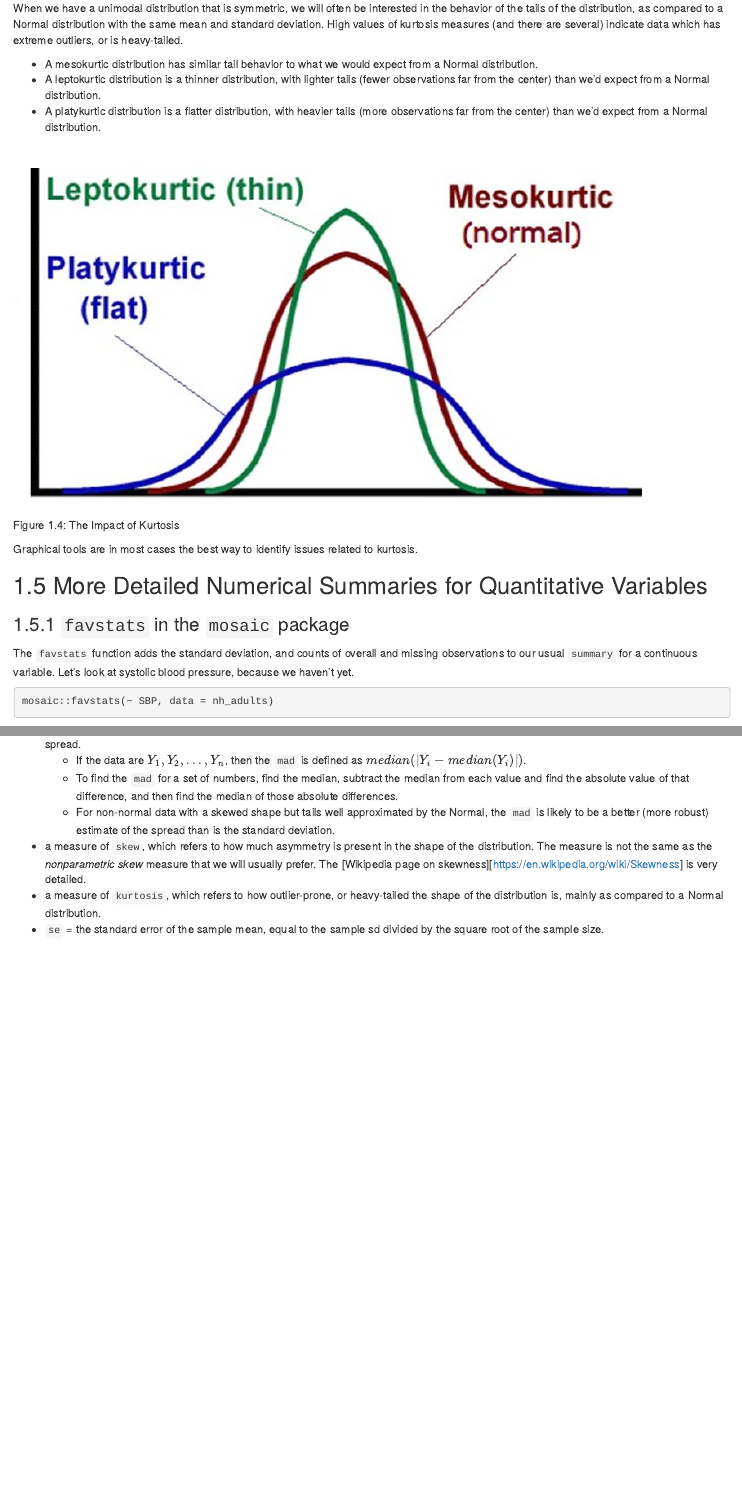
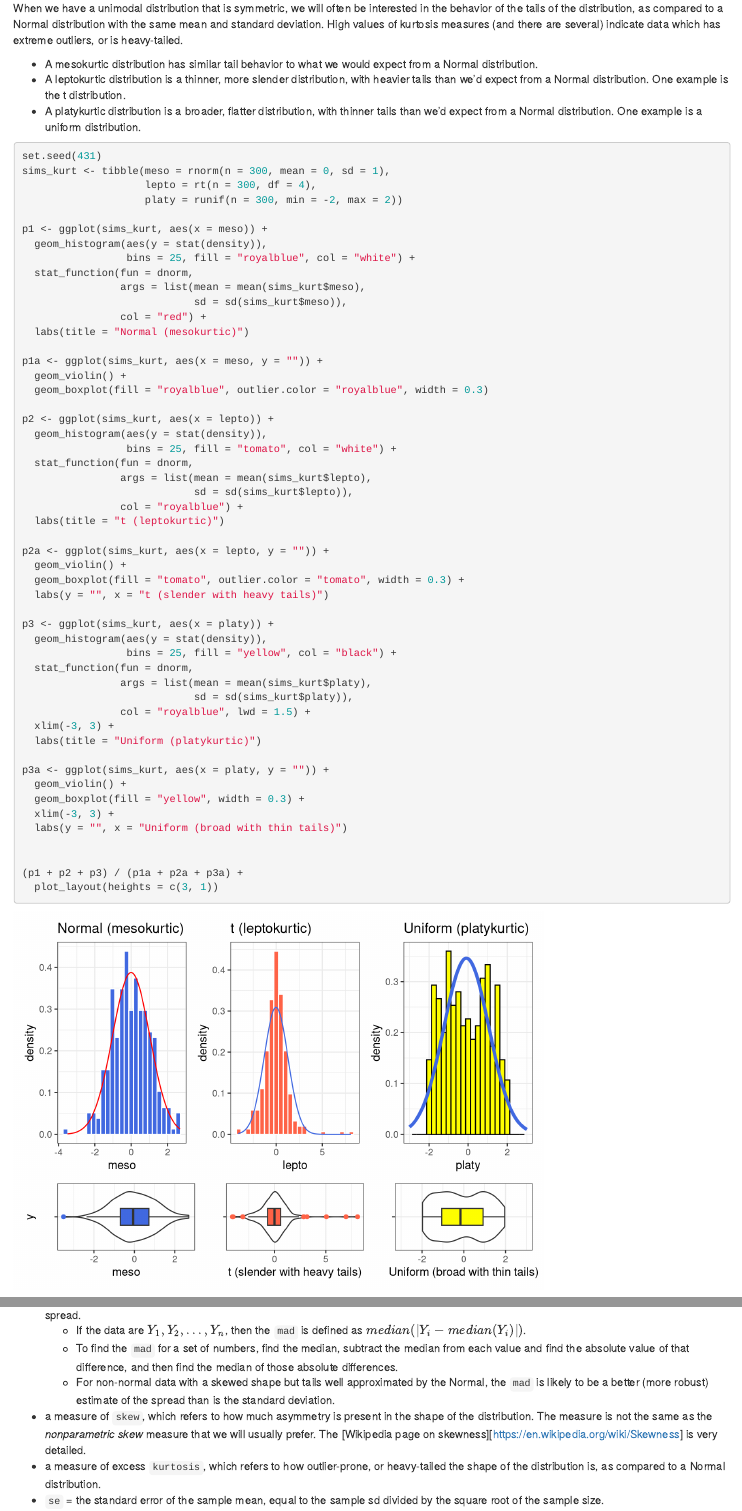
Before and after one commit to anhnguyendepocen/431-notes, an R Markdown document (05-summarizing_quantities.Rmd): the page in a window 1100 px wide, from 6220 px down, and a second part further down, joined at a grey line. Rendered offline with R 4.5, knitr and Pandoc, with nearby package versions; drawn as R Markdown's standard HTML page in place of the format the file asks for; some code elsewhere in the file could not run offline.

Commit message:
Fix kurtosis discussion in Section 5

````diff
--- a/05-summarizing_quantities.Rmd
+++ b/05-summarizing_quantities.Rmd
@@ -248,11 +248,61 @@ knitr::include_graphics("figures/negandposskew.PNG")
 When we have a unimodal distribution that is symmetric, we will often be interested in the behavior of the tails of the distribution, as compared to a Normal distribution with the same mean and standard deviation. High values of kurtosis measures (and there are several) indicate data which has extreme outliers, or is heavy-tailed.
 
 - A mesokurtic distribution has similar tail behavior to what we would expect from a Normal distribution.
-- A leptokurtic distribution is a thinner distribution, with lighter tails (fewer observations far from the center) than we'd expect from a Normal distribution.
-- A platykurtic distribution is a flatter distribution, with heavier tails (more observations far from the center) than we'd expect from a Normal distribution.
+- A leptokurtic distribution is a thinner, more slender distribution, with heavier tails than we'd expect from a Normal distribution. One example is the t distribution.
+- A platykurtic distribution is a broader, flatter distribution, with thinner tails than we'd expect from a Normal distribution. One example is a uniform distribution.
 
-```{r kurtosis-fig, echo = FALSE, out.width = '90%', fig.cap = "The Impact of Kurtosis"}
-knitr::include_graphics("figures/kurtosis.png")
+```{r, warning = FALSE}
+set.seed(431)
+sims_kurt <- tibble(meso = rnorm(n = 300, mean = 0, sd = 1),
+                    lepto = rt(n = 300, df = 4),
+                    platy = runif(n = 300, min = -2, max = 2))
+
+p1 <- ggplot(sims_kurt, aes(x = meso)) +
+  geom_histogram(aes(y = stat(density)),
+                 bins = 25, fill = "royalblue", col = "white") +
+  stat_function(fun = dnorm,
+                args = list(mean = mean(sims_kurt$meso),
+                            sd = sd(sims_kurt$meso)),
+                col = "red") +
+  labs(title = "Normal (mesokurtic)")
+
+p1a <- ggplot(sims_kurt, aes(x = meso, y = "")) +
+  geom_violin() +
+  geom_boxplot(fill = "royalblue", outlier.color = "royalblue", width = 0.3)
+
+p2 <- ggplot(sims_kurt, aes(x = lepto)) +
+  geom_histogram(aes(y = stat(density)),
+                 bins = 25, fill = "tomato", col = "white") +
+  stat_function(fun = dnorm,
+                args = list(mean = mean(sims_kurt$lepto),
+                            sd = sd(sims_kurt$lepto)),
+                col = "royalblue") +
+  labs(title = "t (leptokurtic)")
+
+p2a <- ggplot(sims_kurt, aes(x = lepto, y = "")) +
+  geom_violin() +
+  geom_boxplot(fill = "tomato", outlier.color = "tomato", width = 0.3) +
+  labs(y = "", x = "t (slender with heavy tails)")
+
+p3 <- ggplot(sims_kurt, aes(x = platy)) +
+  geom_histogram(aes(y = stat(density)),
+                 bins = 25, fill = "yellow", col = "black") +
+  stat_function(fun = dnorm,
+                args = list(mean = mean(sims_kurt$platy),
+                            sd = sd(sims_kurt$platy)),
+                col = "royalblue", lwd = 1.5) +
+  xlim(-3, 3) +
+  labs(title = "Uniform (platykurtic)")
+
+p3a <- ggplot(sims_kurt, aes(x = platy, y = "")) +
+  geom_violin() +
+  geom_boxplot(fill = "yellow", width = 0.3) +
+  xlim(-3, 3) +
+  labs(y = "", x = "Uniform (broad with thin tails)")
+
+
+(p1 + p2 + p3) / (p1a + p2a + p3a) +
+  plot_layout(heights = c(3, 1))
 ```
 
 Graphical tools are in most cases the best way to identify issues related to kurtosis.
@@ -310,7 +360,7 @@ The additional statistics presented here are:
     + To find the `mad` for a set of numbers, find the median, subtract the median from each value and find the absolute value of that difference, and then find the median of those absolute differences.
     + For non-normal data with a skewed shape but tails well approximated by the Normal, the `mad` is likely to be a better (more robust) estimate of the spread than is the standard deviation.
 - a measure of `skew`, which refers to how much asymmetry is present in the shape of the distribution. The measure is not the same as the *nonparametric skew* measure that we will usually prefer. The [Wikipedia page on skewness][https://en.wikipedia.org/wiki/Skewness] is very detailed.
-- a measure of `kurtosis`, which refers to how outlier-prone, or heavy-tailed the shape of the distribution is, mainly as compared to a Normal distribution.
+- a measure of excess `kurtosis`, which refers to how outlier-prone, or heavy-tailed the shape of the distribution is, as compared to a Normal distribution.
 - `se` = the standard error of the sample mean, equal to the sample sd divided by the square root of the sample size.
 
 ### The `Hmisc` package's version of `describe`
````
Also changed, not shown: docs/431-notes.tex, docs/search_index.json, 66 other files.
